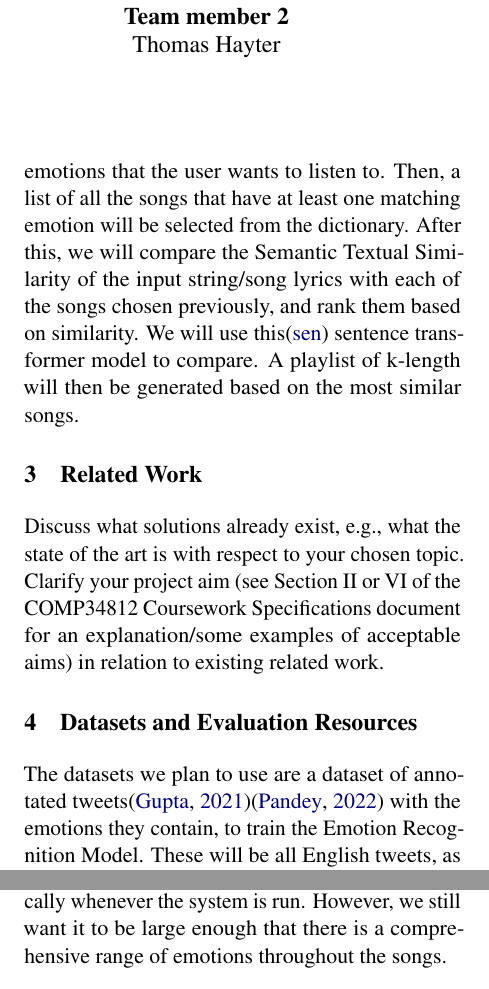
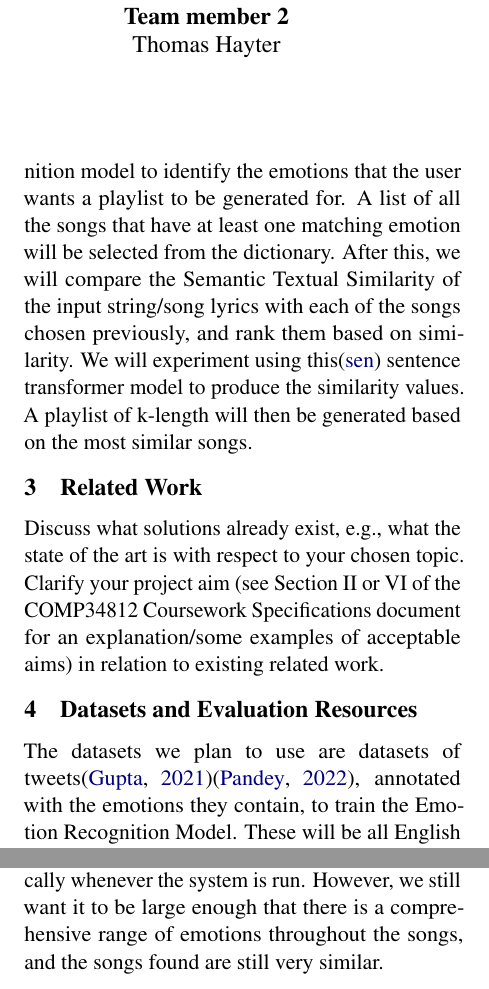
Before and after one commit to tomhayter/NLU-Project, a LaTeX document (Proposal/Proposal.tex): two parts of the columns of page 1 of 2, joined at a grey line, cut so that both start at the same text. Compiled offline with pdfLaTeX.

Commit message:
Small Grammar changes to tex file

```diff
--- a/Proposal/Proposal.tex
+++ b/Proposal/Proposal.tex
@@ -8,7 +8,7 @@
 \usepackage[utf8]{inputenc}
 \usepackage{microtype}
 
-\title{Playlist Generator using Emotion Recognition and Semantic Textual Similarity}
+\title{Playlist Generation using Emotion Recognition and Semantic Textual Similarity}
 
 \author{
     Team member 1 \\
@@ -29,16 +29,17 @@ The music industry is a huge industry, with a market cap of around \$25.9 billio
 
 The input will be either a song or a string of text that will be used to generate a playlist of songs (the output).
 
-We will first train an Emotion Recognition model using a dataset of tweets\cite{gupta_2021}\cite{pandey_2022}. This will be used to classify song lyrics into emotions. We will input a dataset of song lyrics\cite{shah_2021} into this model and produce a dictionary keyed by emotions that stores all songs inhibiting that emotion.
-Then, the user will input a song or a string of text, which will be parsed into the emotion recognition model to identify the emotions that the user wants to listen to. Then, a list of all the songs that have at least one matching emotion will be selected from the dictionary. After this, we will compare the Semantic Textual Similarity of the input string/song lyrics with each of the songs chosen previously, and rank them based on similarity. We will use this\cite{sentence-transformer} sentence transformer model to compare. A playlist of k-length will then be generated based on the most similar songs.
+We will first train an Emotion Recognition model using datasets of tweets\cite{gupta_2021}\cite{pandey_2022}. This model will be used to classify song lyrics into emotions. We will input a dataset of song lyrics\cite{shah_2021} into this model and produce a dictionary keyed by emotions that stores all songs inhibiting that emotion.
+
+Then, the user will input a song or a string of text, which will be parsed into the emotion recognition model to identify the emotions that the user wants a playlist to be generated for. A list of all the songs that have at least one matching emotion will be selected from the dictionary. After this, we will compare the Semantic Textual Similarity of the input string/song lyrics with each of the songs chosen previously, and rank them based on similarity. We will experiment using this\cite{sentence-transformer} sentence transformer model to produce the similarity values. A playlist of k-length will then be generated based on the most similar songs.
 
 \section{Related Work}
 Discuss what solutions already exist, e.g., what the state of the art is with respect to your chosen topic. Clarify your project aim (see Section II or VI of the COMP34812 Coursework Specifications document for an explanation/some examples of acceptable aims) in relation to existing related work.
 
 \section{Datasets and Evaluation Resources}
-The datasets we plan to use are a dataset of annotated tweets\cite{gupta_2021}\cite{pandey_2022} with the emotions they contain, to train the Emotion Recognition Model. These will be all English tweets, as we are only considering English songs. It will also be a large dataset as we want the emotion recognition to be as accurate as possible. The labels for this dataset will be the range of emotions we can capture, such as `joy', `sandess', `happiness' etc. This dataset will be split into training and testing data, so that we can evaluate the emotion recognition model.
+The datasets we plan to use are datasets of tweets\cite{gupta_2021}\cite{pandey_2022}, annotated with the emotions they contain, to train the Emotion Recognition Model. These will be all English tweets, as we are only considering English songs. It will also be a large dataset as we want the emotion recognition to be as accurate as possible. The labels for this dataset will be the range of emotions we can capture, such as `joy', `sandess', `happiness' etc. This dataset will be split into training and testing data, so that we can evaluate the emotion recognition model.
 
-We are also using a dataset of song lyrics\cite{shah_2021} to find the emotions in and generate the playlists. The songs database should not be too large, as we have to compare each song semantically whenever the system is run. However, we still want it to be large enough that there is a comprehensive range of emotions throughout the songs.
+We are also using a dataset of song lyrics\cite{shah_2021} to find the emotions in and generate the playlists. The songs database should not be too large, as we have to compare each song semantically whenever the system is run. However, we still want it to be large enough that there is a comprehensive range of emotions throughout the songs, and the songs found are still very similar.
 
 \section{Proposed Activities}
 
```
